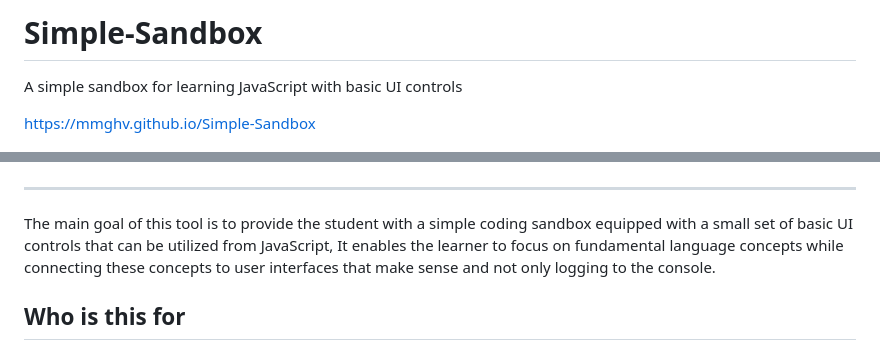
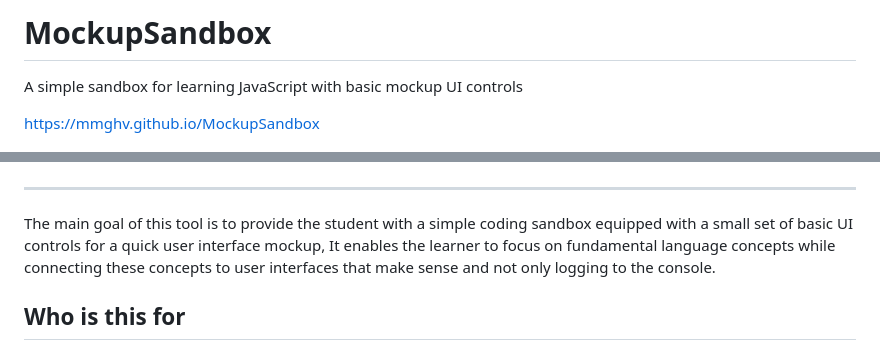
Before and after one commit to mmghv/MockupSandbox, a Markdown page: README.md, 2 parts joined by grey strips. GitHub-like rendering.

Commit message:
Rename to MockupSandbox

```diff
--- a/README.md
+++ b/README.md
@@ -1,14 +1,14 @@
-# Simple-Sandbox
+# MockupSandbox
 
-A simple sandbox for learning JavaScript with basic UI controls
+A simple sandbox for learning JavaScript with basic mockup UI controls
 
-https://mmghv.github.io/Simple-Sandbox
+https://mmghv.github.io/MockupSandbox
 
 ![screenshot](screenshot.png)
 
 ---
 
-The main goal of this tool is to provide the student with a simple coding sandbox equipped with a small set of basic UI controls that can be utilized from JavaScript, It enables the learner to focus on fundamental language concepts while connecting these concepts to user interfaces that make sense and not only logging to the console.
+The main goal of this tool is to provide the student with a simple coding sandbox equipped with a small set of basic UI controls for a quick user interface mockup, It enables the learner to focus on fundamental language concepts while connecting these concepts to user interfaces that make sense and not only logging to the console.
 
 ## Who is this for
 
```
Also changed, not shown: other parts of README.md (+1 -1 lines), screenshot.png, 1 other file.
